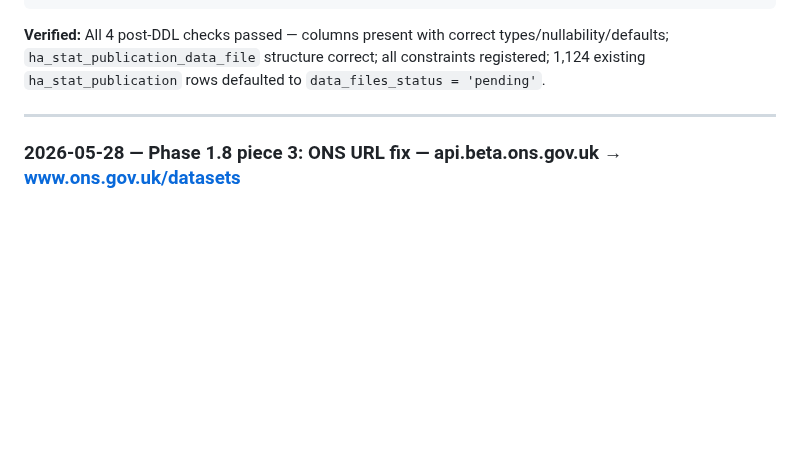
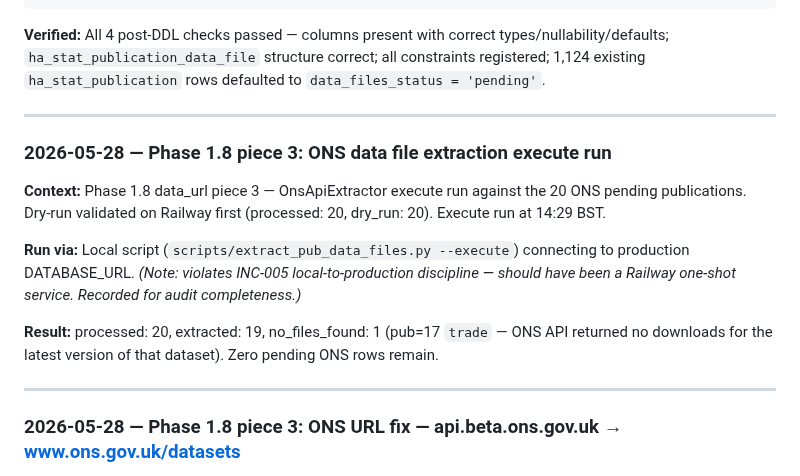
Before and after one commit to markyf801/Westminsterbrief, a Markdown page: docs/deploys.md, the part around the change. GitHub-like rendering; blank space fills up the shorter version.

Commit message:
Docs: log ONS piece 3 execute run + producer filter fix in deploys.md
Co-Authored-By: Claude Sonnet 4.6 <noreply@anthropic.com>

```diff
--- a/docs/deploys.md
+++ b/docs/deploys.md
@@ -224,6 +224,16 @@ CREATE INDEX IF NOT EXISTS idx_pub_data_file_pub
 
 ---
 
+### 2026-05-28 — Phase 1.8 piece 3: ONS data file extraction execute run
+
+**Context:** Phase 1.8 data_url piece 3 — OnsApiExtractor execute run against the 20 ONS pending publications. Dry-run validated on Railway first (processed: 20, dry_run: 20). Execute run at 14:29 BST.
+
+**Run via:** Local script (`scripts/extract_pub_data_files.py --execute`) connecting to production DATABASE_URL. _(Note: violates INC-005 local-to-production discipline — should have been a Railway one-shot service. Recorded for audit completeness.)_
+
+**Result:** processed: 20, extracted: 19, no_files_found: 1 (pub=17 `trade` — ONS API returned no downloads for the latest version of that dataset). Zero pending ONS rows remain.
+
+---
+
 ### 2026-05-28 — Phase 1.8 piece 3: ONS URL fix — api.beta.ons.gov.uk → www.ons.gov.uk/datasets
 
 **Context:** Phase 1.8 data_url piece 3, step 1 — 20 ha_stat_publication rows stored api.beta.ons.gov.uk API endpoint URLs rather than human-facing ONS dataset landing page URLs. Dataset ID is deterministically extractable from the path. Updated to canonical www.ons.gov.uk/datasets/{id} form.
```
